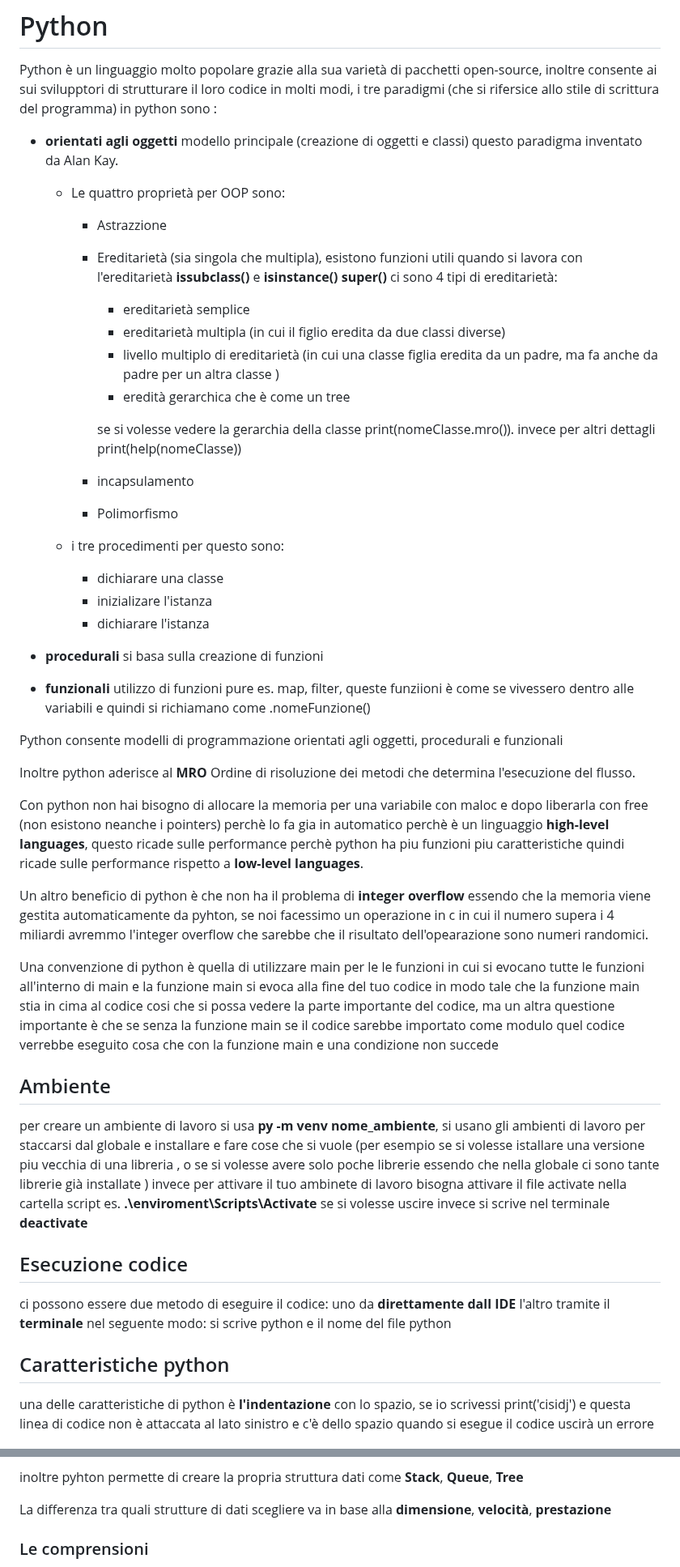
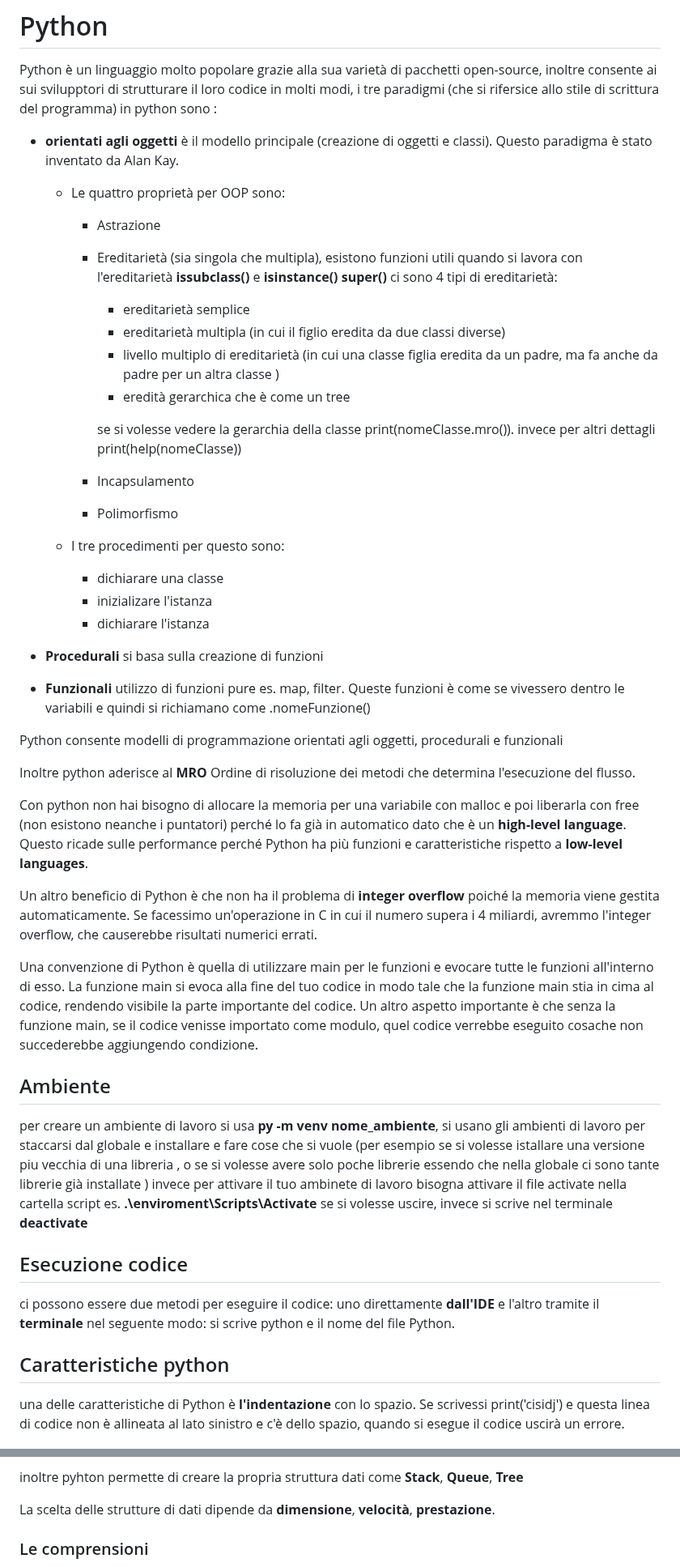
Before and after one commit to antoniolaikauf/python_learn, a Markdown page: readme.md, 2 parts joined by grey strips. Shown at 81% size. Drawn GitHub-style.

Commit message:
sistemato sintassi

```diff
--- a/readme.md
+++ b/readme.md
@@ -1,10 +1,10 @@
 # Python
 
 Python è un linguaggio molto popolare grazie alla sua varietà di pacchetti open-source, inoltre consente ai sui svilupptori di strutturare il loro codice in molti modi, i tre paradigmi (che si rifersice allo stile di scrittura del programma) in python sono :
-- **orientati agli oggetti** modello principale (creazione di oggetti e classi) questo paradigma inventato da Alan Kay.
+- **orientati agli oggetti** è il modello principale (creazione di oggetti e classi). Questo paradigma è stato inventato da Alan Kay.
 
   -  Le quattro proprietà per OOP sono:
-     - Astrazzione
+     - Astrazione
      - Ereditarietà (sia singola che multipla), esistono funzioni utili quando si lavora con l'ereditarietà **issubclass()** e **isinstance()** **super()**
      ci sono 4 tipi di ereditarietà:
        - ereditarietà semplice
@@ -15,26 +15,28 @@ Python è un linguaggio molto popolare grazie alla sua varietà di pacchetti ope
        se si volesse vedere la gerarchia della classe print(nomeClasse.mro()).
        invece per altri dettagli print(help(nomeClasse))
 
-     - incapsulamento
+     - Incapsulamento
      - Polimorfismo
 
-   - i tre procedimenti per questo sono:
+   - I tre procedimenti per questo sono:
        - dichiarare una classe
        - inizializare l'istanza
        - dichiarare l'istanza
 
-- **procedurali** si basa sulla creazione di funzioni
-- **funzionali** utilizzo di funzioni pure es. map, filter, queste funziioni è come se vivessero dentro alle variabili e quindi si richiamano come .nomeFunzione()
+- **Procedurali** si basa sulla creazione di funzioni
+- **Funzionali**  utilizzo di funzioni pure es. map, filter. Queste funzioni è come se vivessero dentro le variabili e quindi si richiamano come .nomeFunzione()
 
 Python consente modelli di programmazione orientati agli oggetti, procedurali e funzionali
 
 Inoltre python aderisce al **MRO** Ordine di risoluzione dei metodi che determina l'esecuzione del flusso.
 
-Con python non hai bisogno di allocare la memoria per una variabile con maloc e dopo liberarla con free (non esistono neanche i pointers) perchè lo fa gia in automatico perchè è un linguaggio **high-level languages**, questo ricade sulle performance perchè python ha piu funzioni piu caratteristiche quindi ricade sulle performance rispetto a **low-level languages**.
+Con python non hai bisogno di allocare la memoria per una variabile con malloc e poi liberarla con free (non esistono neanche i puntatori) perché lo fa già in automatico dato che è un **high-level language**. Questo ricade sulle performance perché Python ha più funzioni e caratteristiche rispetto a **low-level languages**.
 
-Un altro beneficio di python è che non ha il problema di **integer overflow** essendo che la memoria viene gestita automaticamente da pyhton, se noi facessimo un operazione in c in cui il numero supera i 4 miliardi avremmo l'integer overflow che sarebbe che il risultato dell'opearazione sono numeri randomici.
+Un altro beneficio di Python è che non ha il problema di **integer overflow** poiché la memoria viene gestita automaticamente. Se facessimo un'operazione in C in cui il numero supera i 4 miliardi, avremmo l'integer overflow, che causerebbe risultati numerici errati.
 
-Una convenzione di python è quella di utilizzare main per le le funzioni in cui si evocano tutte le funzioni all'interno di main e la funzione main si evoca alla fine del tuo codice in modo tale che la funzione main stia in cima al codice cosi che si possa vedere la parte importante del codice, ma un altra questione importante è che se senza la funzione main se il codice sarebbe importato come modulo quel codice verrebbe eseguito cosa che con la funzione main e una condizione non succede
+Una convenzione di Python è quella di utilizzare main per le funzioni e evocare tutte le funzioni all'interno di esso.
+La funzione main si evoca alla fine del tuo codice in modo tale che la funzione main stia in cima al codice, rendendo visibile la parte importante del codice.
+Un altro aspetto importante è che senza la funzione main, se il codice venisse importato come modulo, quel codice verrebbe eseguito cosache non succederebbe aggiungendo condizione.
 
 ## Ambiente
  per creare un ambiente di lavoro si usa **py -m venv nome_ambiente**,
@@ -43,14 +45,14 @@ Una convenzione di python è quella di utilizzare main per le le funzioni in cui
  piu vecchia di una libreria , o se si volesse avere solo poche librerie
  essendo che nella globale ci sono tante librerie già installate )
  invece per attivare il tuo ambinete di lavoro bisogna attivare il file activate
- nella cartella script es. **.\enviroment\Scripts\Activate** se si volesse uscire invece
+ nella cartella script es. **.\enviroment\Scripts\Activate** se si volesse uscire, invece
  si scrive nel terminale **deactivate**
 
  ## Esecuzione codice
- ci possono essere due metodo di eseguire il codice: uno da **direttamente dall IDE** l'altro tramite il **terminale** nel seguente modo: si scrive python e il nome del file python
+ ci possono essere due metodi per eseguire il codice: uno direttamente **dall'IDE** e l'altro tramite il **terminale** nel seguente modo: si scrive python e il nome del file Python.
 
  ## Caratteristiche python
- una delle caratteristiche di python è **l'indentazione** con lo spazio, se io scrivessi  print('cisidj') e questa linea di codice non è attaccata al lato sinistro e c'è dello spazio quando si esegue il codice uscirà un errore
+una delle caratteristiche di Python è **l'indentazione** con lo spazio. Se scrivessi print('cisidj') e questa linea di codice non è allineata al lato sinistro e c'è dello spazio, quando si esegue il codice uscirà un errore.
 
 ![](img/Screenshot%202024-06-15%20153450.png).
 
@@ -127,7 +129,7 @@ Python dispone di 4 stutture dati:
 
 inoltre pyhton permette di creare la propria struttura dati come **Stack**, **Queue**, **Tree**
 
-La differenza tra quali strutture di dati scegliere va in base alla **dimensione**, **velocità**, **prestazione**
+La scelta delle strutture di dati dipende da  **dimensione**, **velocità**, **prestazione**.
 
 ### Le comprensioni
 Le comprensioni in python sono un modo per creare una nuova sequenza da una sequenza gia esistente o crearen uno nuovo direttamente
```
Also changed, not shown: other parts of readme.md (+8 -8 lines).
